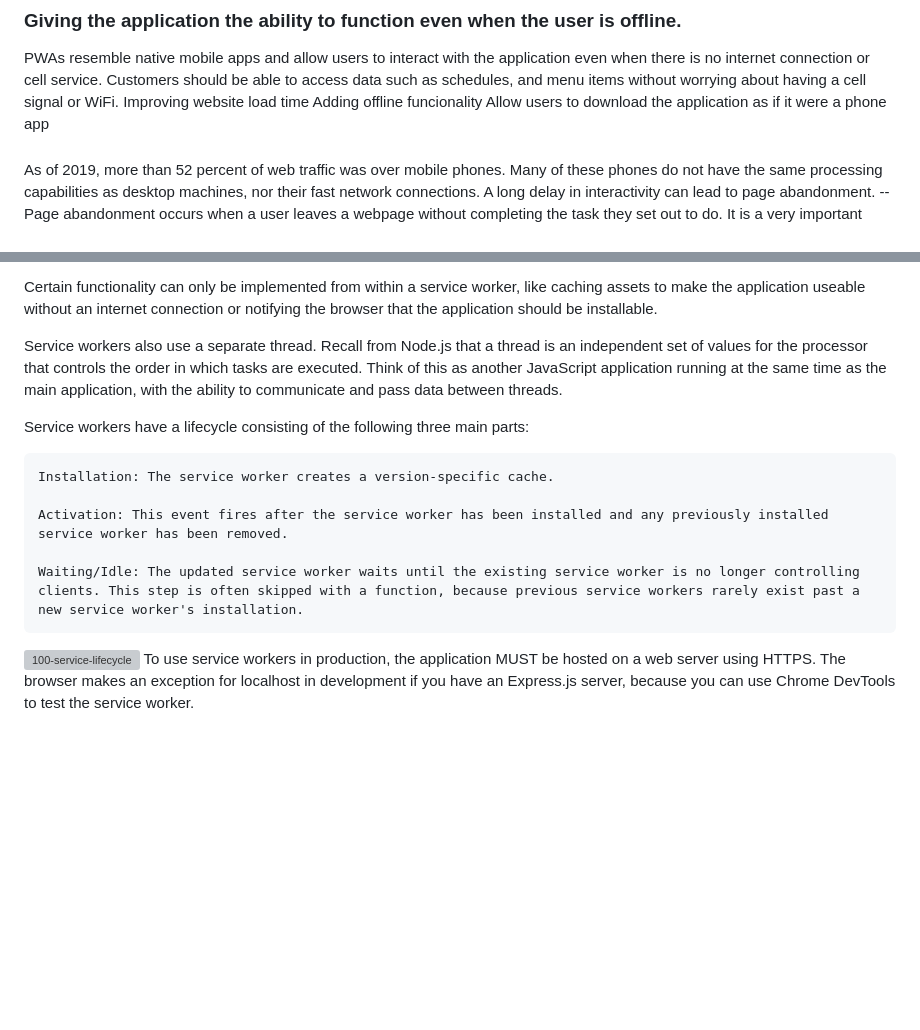
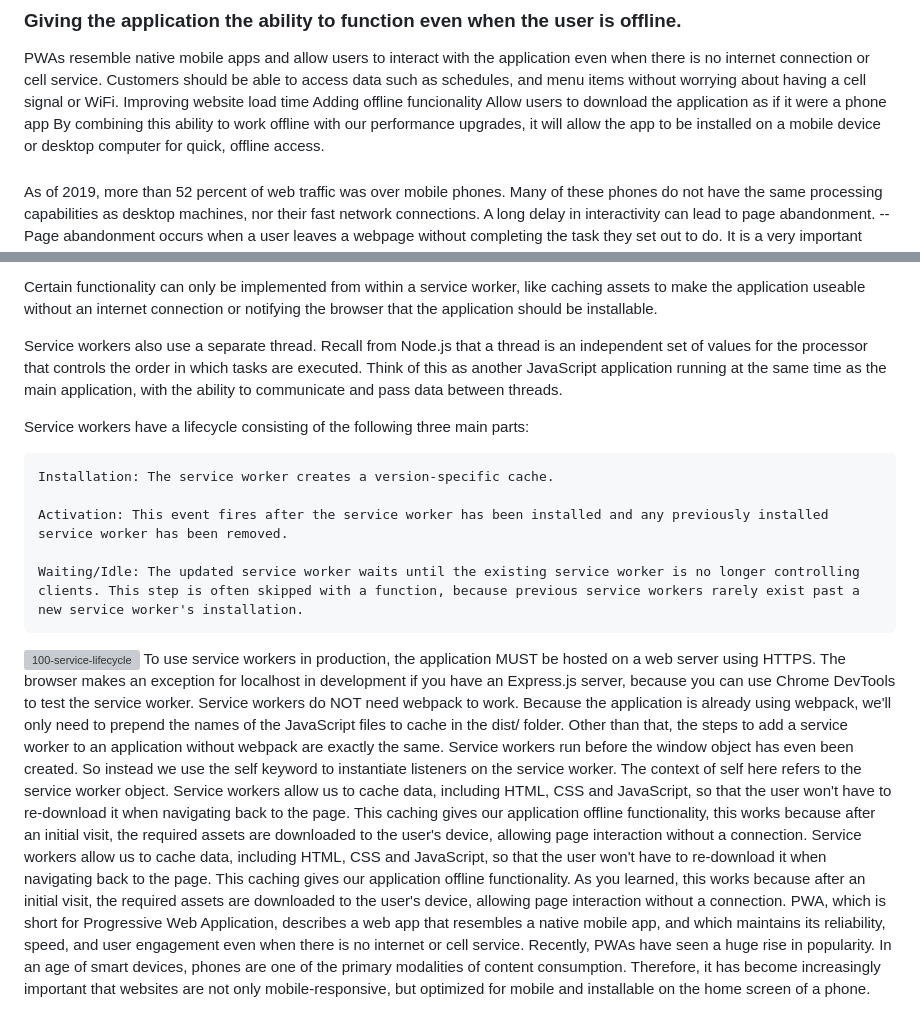
Before and after one commit to Pizzan8t0r/Jim-s-Burgers, a Markdown page: README.md, 2 parts joined by grey strips. Drawn GitHub-style; blank space fills up the shorter version; grey boxes are pictures that could not be loaded.

```diff
--- a/README.md
+++ b/README.md
@@ -35,6 +35,7 @@ PWAs resemble native mobile apps and allow users to interact with the applicatio
  Improving website load time
   Adding offline funcionality
    Allow users to download the application as if it were a phone app
+   By combining this ability to work offline with our performance upgrades, it will allow the app to be installed on a mobile device or desktop computer for quick, offline access.
 ###
 As of 2019, more than 52 percent of web traffic was over mobile phones. Many of these phones do not have the same processing capabilities as desktop machines, nor their fast network connections.
 A long delay in interactivity can lead to page abandonment. -- Page abandonment occurs when a user leaves a webpage without completing the task they set out to do. It is a very important aspect of making sure the performance of your application is adequate across all devices and connection speeds.
@@ -78,6 +79,7 @@ Certain functionality can only be implemented from within a service worker, like
 
 Service workers also use a separate thread. Recall from Node.js that a thread is an independent set of values for the processor that controls the order in which tasks are executed. Think of this as another JavaScript application running at the same time as the main application, with the ability to communicate and pass data between threads.
 
+
 Service workers have a lifecycle consisting of the following three main parts:
 
     Installation: The service worker creates a version-specific cache.
@@ -88,3 +90,8 @@ Service workers have a lifecycle consisting of the following three main parts:
 
 ![100-service-lifecycle](https://user-images.githubusercontent.com/131811220/235535380-475c3666-8eec-4e20-a214-c648bba94c7a.png)
 To use service workers in production, the application MUST be hosted on a web server using HTTPS. The browser makes an exception for localhost in development if you have an Express.js server, because you can use Chrome DevTools to test the service worker.
+Service workers do NOT need webpack to work. Because the application is already using webpack, we'll only need to prepend the names of the JavaScript files to cache in the dist/ folder. Other than that, the steps to add a service worker to an application without webpack are exactly the same.
+Service workers run before the window object has even been created. So instead we use the self keyword to instantiate listeners on the service worker. The context of self here refers to the service worker object.
+Service workers allow us to cache data, including HTML, CSS and JavaScript, so that the user won't have to re-download it when navigating back to the page. This caching gives our application offline functionality, this works because after an initial visit, the required assets are downloaded to the user's device, allowing page interaction without a connection.
+Service workers allow us to cache data, including HTML, CSS and JavaScript, so that the user won't have to re-download it when navigating back to the page. This caching gives our application offline functionality. As you learned, this works because after an initial visit, the required assets are downloaded to the user's device, allowing page interaction without a connection.
+PWA, which is short for Progressive Web Application, describes a web app that resembles a native mobile app, and which maintains its reliability, speed, and user engagement even when there is no internet or cell service. Recently, PWAs have seen a huge rise in popularity. In an age of smart devices, phones are one of the primary modalities of content consumption. Therefore, it has become increasingly important that websites are not only mobile-responsive, but optimized for mobile and installable on the home screen of a phone.
```
